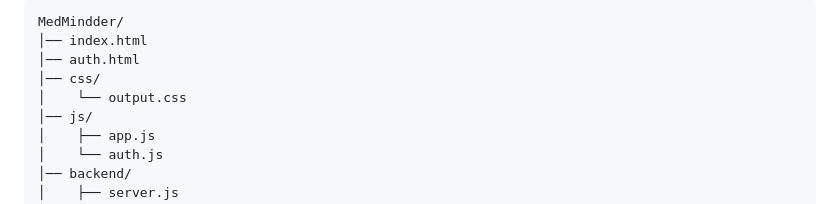
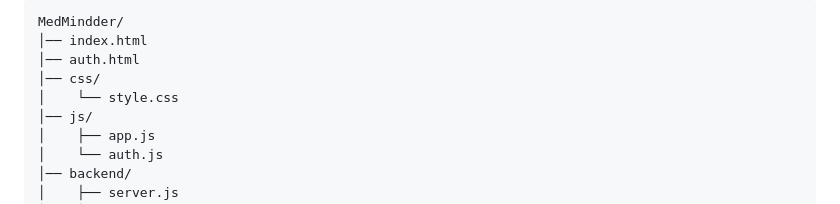
Before and after one commit to ratulexe/MedMindder, a Markdown page: README.md, the part around the change. Rendered like a GitHub page.

```diff
--- a/README.md
+++ b/README.md
@@ -67,7 +67,7 @@ MedMindder/
 │── index.html
 │── auth.html
 │── css/
-│    └── output.css
+│    └── style.css
 │── js/
 │    ├── app.js
 │    └── auth.js
```
